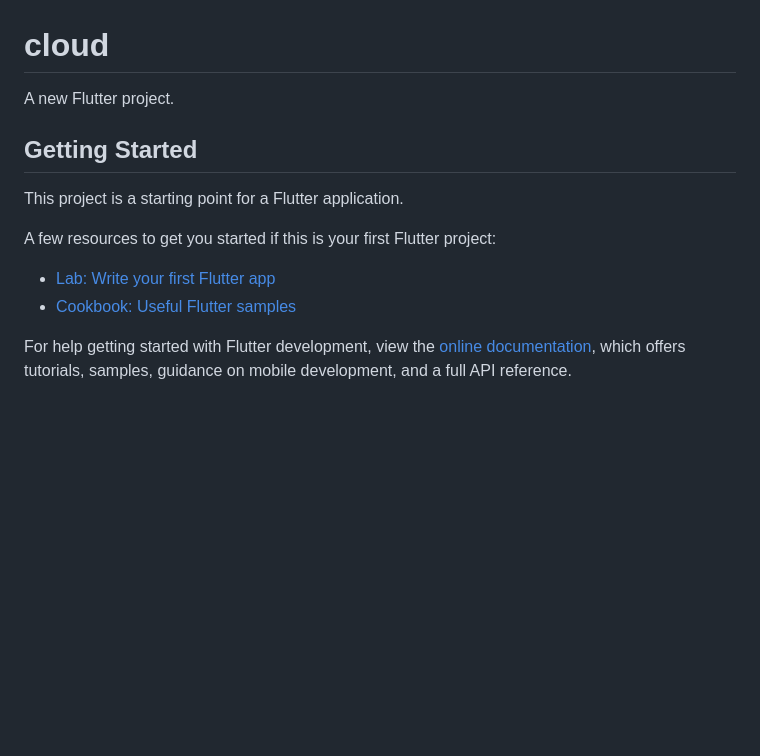
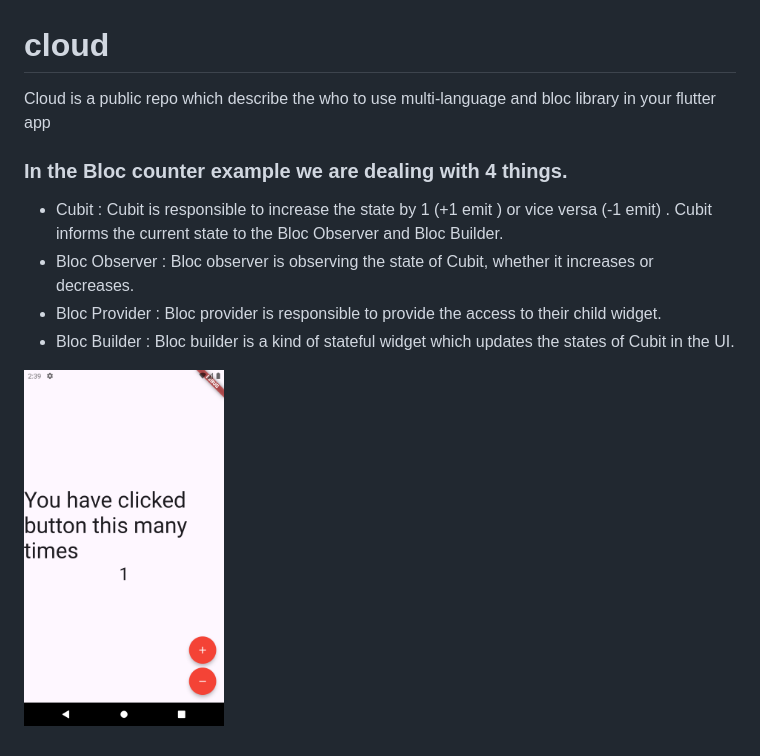
Before and after one commit to iamrajendraverma/cloud, a Markdown page: README.md, the part around the change. Rendered like a GitHub page; pictures changed too: counter.png (added); blank space fills up the shorter version.

Commit message:
updated readme and clean code

```diff
--- a/README.md
+++ b/README.md
@@ -1,16 +1,14 @@
 # cloud
 
-A new Flutter project.
+Cloud is a public repo which describe the who to use multi-language and bloc library   in your flutter app
 
-## Getting Started
+### In the Bloc counter example we are dealing with 4 things.
 
-This project is a starting point for a Flutter application.
+- Cubit : Cubit is responsible to increase the state by 1 (+1 emit ) or vice versa (-1 emit) . Cubit informs the current state to the Bloc Observer and Bloc Builder.
+- Bloc Observer : Bloc observer is observing the state of Cubit, whether it increases or decreases.
+- Bloc Provider : Bloc provider is responsible to provide the access to their child widget.
+- Bloc Builder : Bloc builder is a kind of stateful widget which updates the states of Cubit in the UI.
 
-A few resources to get you started if this is your first Flutter project:
-
-- [Lab: Write your first Flutter app](https://docs.flutter.dev/get-started/codelab)
-- [Cookbook: Useful Flutter samples](https://docs.flutter.dev/cookbook)
-
-For help getting started with Flutter development, view the
-[online documentation](https://docs.flutter.dev/), which offers tutorials,
-samples, guidance on mobile development, and a full API reference.
+<p align ="left">
+<img src="counter.png" alt="drawing" width="200"/>
+</p>
```
Also changed, not shown: 1 other file.
